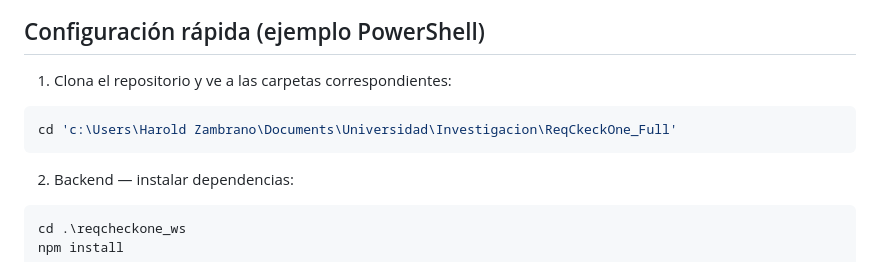
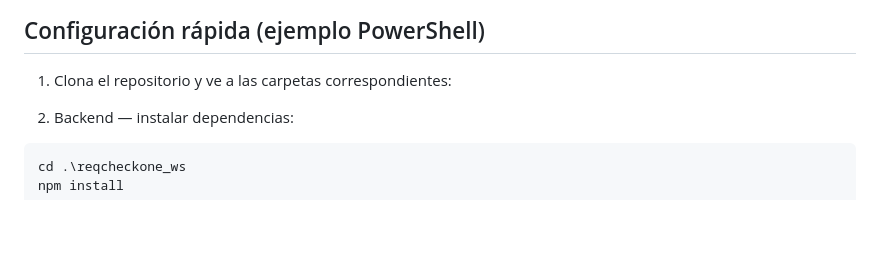
Before and after one commit to hdzambrano05/ReqCkeckOne_Full, a Markdown page: README.md, the part around the change. Drawn GitHub-style; blank space fills up the shorter version.

````diff
--- a/README.md
+++ b/README.md
@@ -49,10 +49,6 @@ Configuración rápida (ejemplo PowerShell)
 ----------------------------------------
 
 1) Clona el repositorio y ve a las carpetas correspondientes:
-
-```powershell
-cd 'c:\Users\Harold Zambrano\Documents\Universidad\Investigacion\ReqCkeckOne_Full'
-```
 
 2) Backend — instalar dependencias:
 
````
